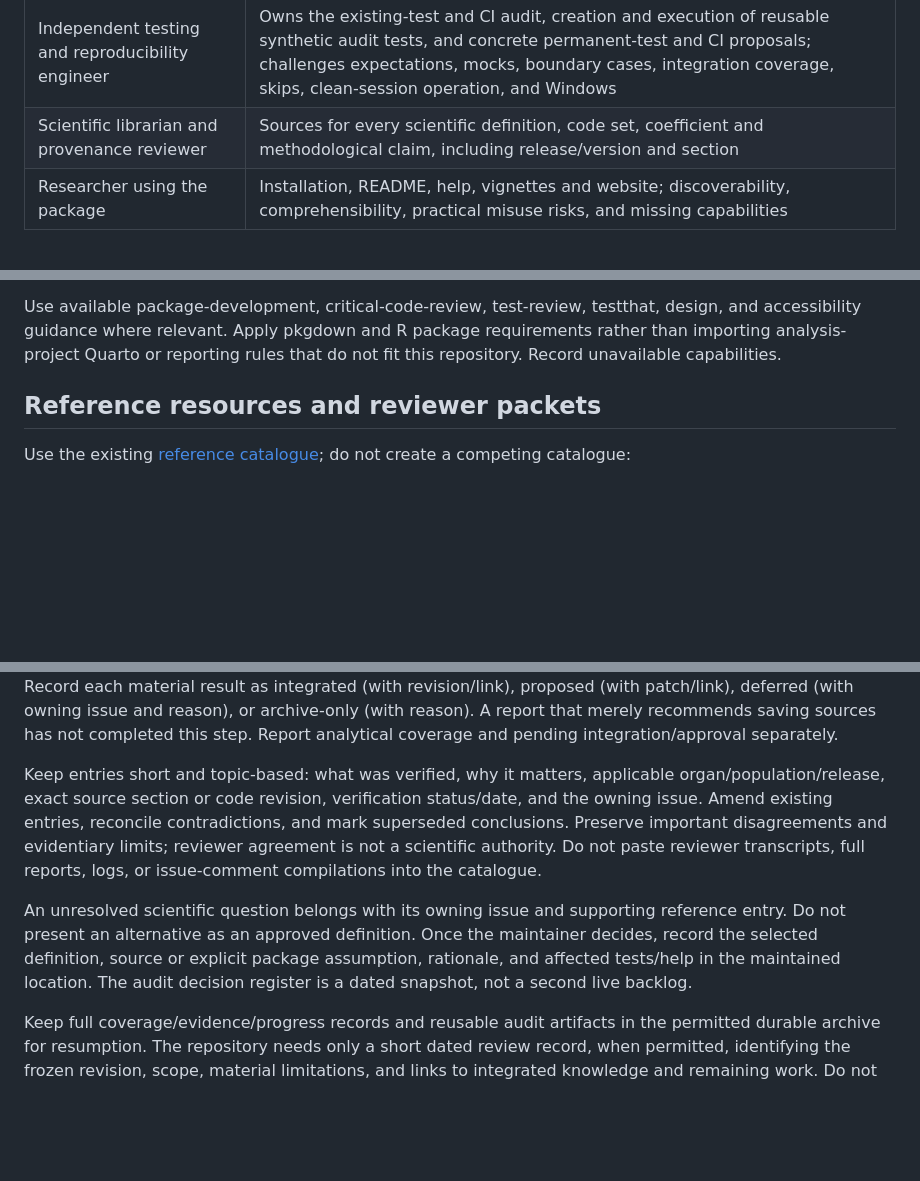
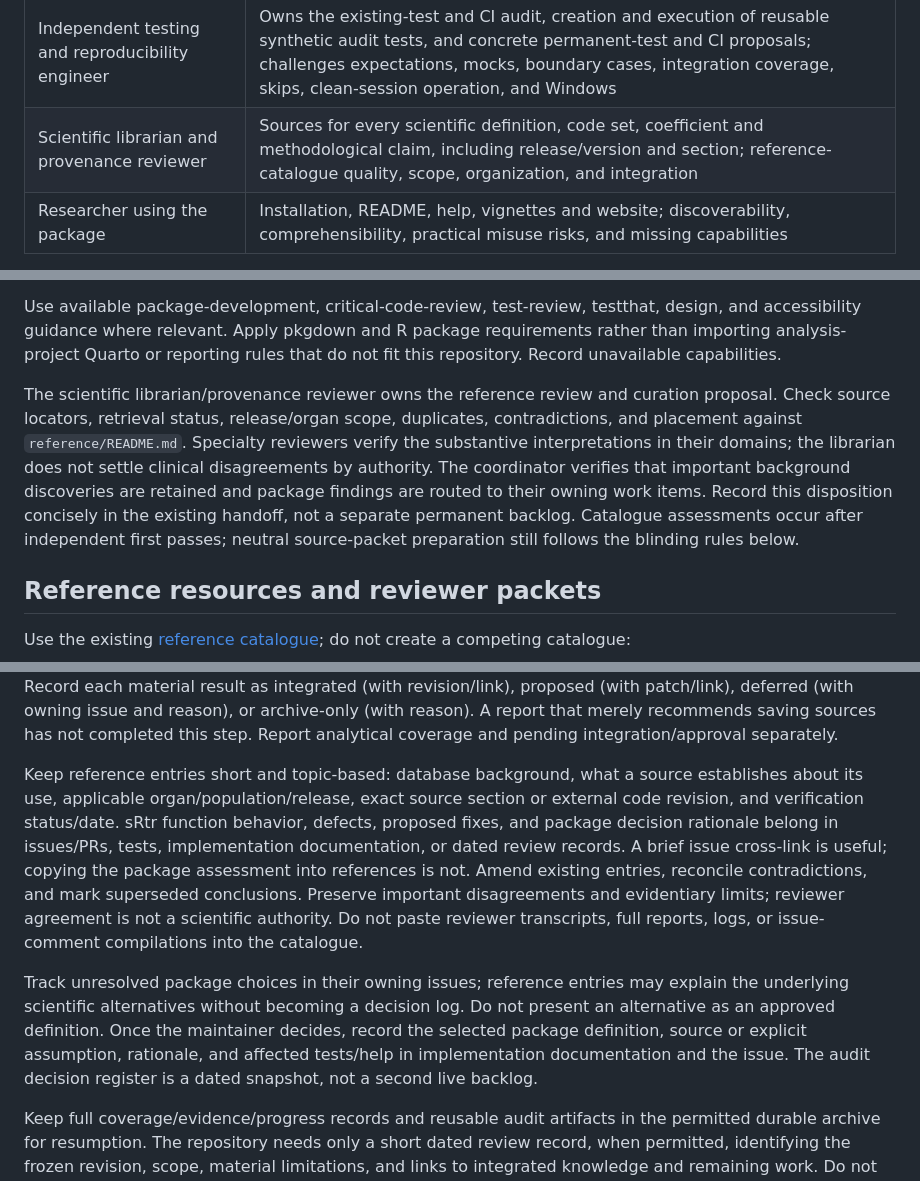
Before and after one commit to VagishHemmige/sRtr, a Markdown page: PACKAGE_REVIEW.md, 3 parts joined by grey strips. GitHub-like rendering; blank space fills up the shorter version.

Commit message:
Separate database references from package findings and assign reference stewardship

```diff
--- a/PACKAGE_REVIEW.md
+++ b/PACKAGE_REVIEW.md
@@ -92,7 +92,7 @@ waves if concurrency is limited; do not omit a role to fit available slots.
 | Senior R package engineer | Every exported function and internal helper, contracts, types, attributes, dependencies, namespace, errors, side effects, and architecture |
 | Data and spatial methods engineer | SAS/parquet input, identifiers, joins, factors, dictionary mappings, performance, HRSA access, CRS, geometries, overlap and population weighting |
 | Independent testing and reproducibility engineer | Owns the existing-test and CI audit, creation and execution of reusable synthetic audit tests, and concrete permanent-test and CI proposals; challenges expectations, mocks, boundary cases, integration coverage, skips, clean-session operation, and Windows |
-| Scientific librarian and provenance reviewer | Sources for every scientific definition, code set, coefficient and methodological claim, including release/version and section |
+| Scientific librarian and provenance reviewer | Sources for every scientific definition, code set, coefficient and methodological claim, including release/version and section; reference-catalogue quality, scope, organization, and integration |
 | Researcher using the package | Installation, README, help, vignettes and website; discoverability, comprehensibility, practical misuse risks, and missing capabilities |
 
 Split data engineering and spatial methods into separate reviewers when the
@@ -109,6 +109,17 @@ Use available package-development, critical-code-review, test-review, testthat,
 design, and accessibility guidance where relevant. Apply pkgdown and R package
 requirements rather than importing analysis-project Quarto or reporting rules
 that do not fit this repository. Record unavailable capabilities.
+
+The scientific librarian/provenance reviewer owns the reference review and
+curation proposal. Check source locators, retrieval status, release/organ scope,
+duplicates, contradictions, and placement against `reference/README.md`.
+Specialty reviewers verify the substantive interpretations in their domains;
+the librarian does not settle clinical disagreements by authority. The coordinator
+verifies that important background discoveries are retained and package findings
+are routed to their owning work items. Record this disposition concisely in the
+existing handoff, not a separate permanent backlog. Catalogue assessments occur
+after independent first passes; neutral source-packet preparation still follows
+the blinding rules below.
 
 ## Reference resources and reviewer packets
 
@@ -411,17 +422,21 @@ patch/link), deferred (with owning issue and reason), or archive-only (with
 reason). A report that merely recommends saving sources has not completed this
 step. Report analytical coverage and pending integration/approval separately.
 
-Keep entries short and topic-based: what was verified, why it matters, applicable
-organ/population/release, exact source section or code revision, verification
-status/date, and the owning issue. Amend existing entries, reconcile contradictions,
+Keep reference entries short and topic-based: database background, what a source
+establishes about its use, applicable organ/population/release, exact source
+section or external code revision, and verification status/date. sRtr function
+behavior, defects, proposed fixes, and package decision rationale belong in
+issues/PRs, tests, implementation documentation, or dated review records. A brief
+issue cross-link is useful; copying the package assessment into references is not. Amend existing entries, reconcile contradictions,
 and mark superseded conclusions. Preserve important disagreements and evidentiary
 limits; reviewer agreement is not a scientific authority. Do not paste reviewer
 transcripts, full reports, logs, or issue-comment compilations into the catalogue.
 
-An unresolved scientific question belongs with its owning issue and supporting
-reference entry. Do not present an alternative as an approved definition. Once
-the maintainer decides, record the selected definition, source or explicit
-package assumption, rationale, and affected tests/help in the maintained location.
+Track unresolved package choices in their owning issues; reference entries may
+explain the underlying scientific alternatives without becoming a decision log.
+Do not present an alternative as an approved definition. Once the maintainer
+decides, record the selected package definition, source or explicit assumption,
+rationale, and affected tests/help in implementation documentation and the issue.
 The audit decision register is a dated snapshot, not a second live backlog.
 
 Keep full coverage/evidence/progress records and reusable audit artifacts in the
```
Also changed, not shown: REVIEWING.md (+6 -3 lines).
